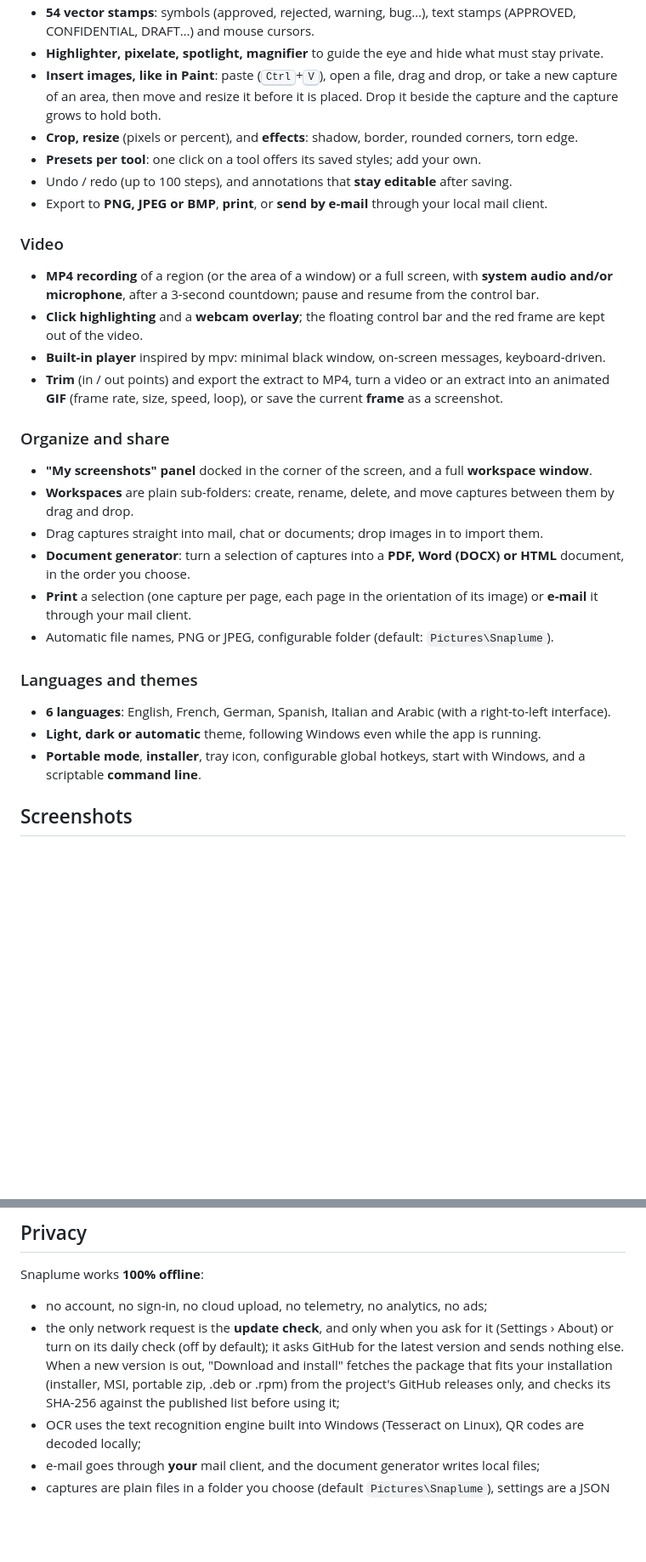
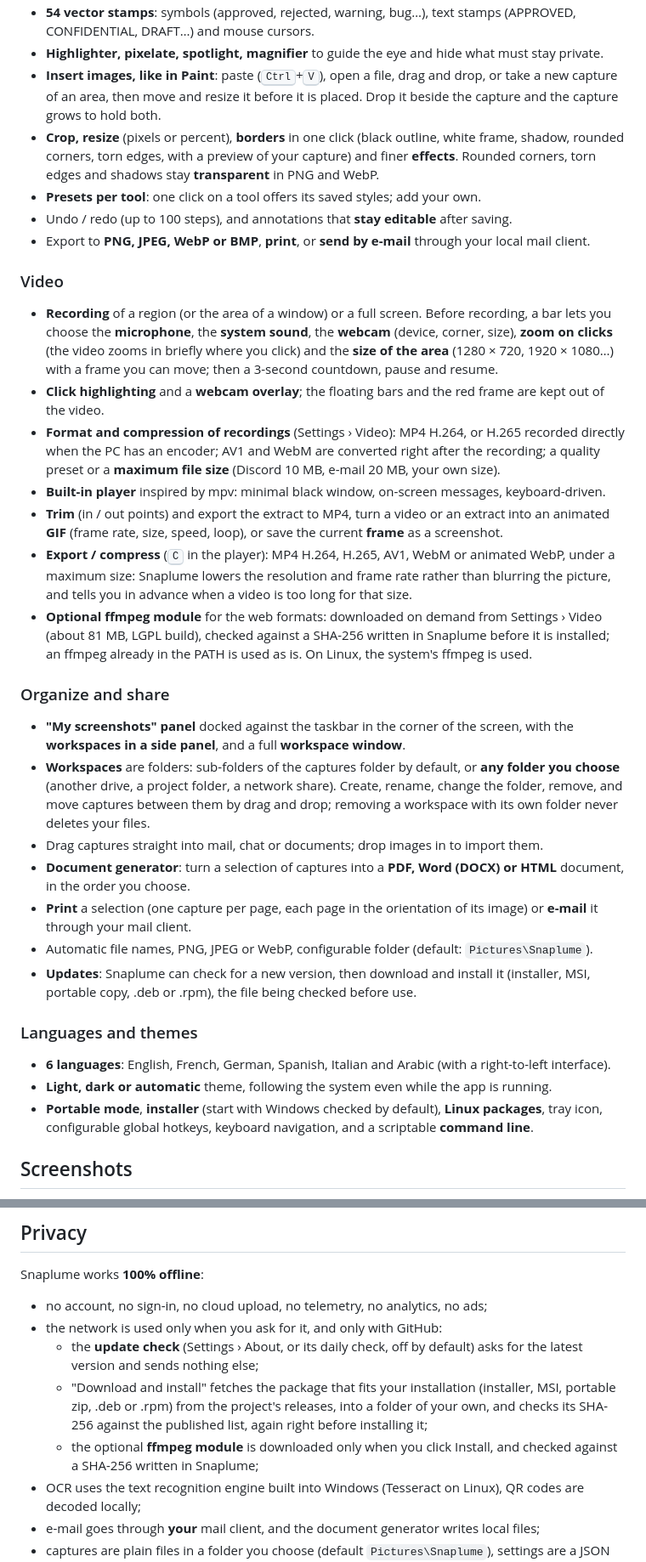
Before and after one commit to MrDDream/Snaplume, a Markdown page: README.md, 2 parts joined by grey strips. Shown at 85% size. Rendered like a GitHub page; blank space fills up the shorter version.

Commit message:
README: Snaplume 1.2 (Linux, video options and formats, borders, WebP, workspaces, updates)
Co-Authored-By: Claude Opus 5.5 <noreply@anthropic.com>

```diff
--- a/README.md
+++ b/README.md
@@ -49,32 +50,36 @@ English | [Français](README.fr.md)
 - **54 vector stamps**: symbols (approved, rejected, warning, bug…), text stamps (APPROVED, CONFIDENTIAL, DRAFT…) and mouse cursors.
 - **Highlighter, pixelate, spotlight, magnifier** to guide the eye and hide what must stay private.
 - **Insert images, like in Paint**: paste (<kbd>Ctrl</kbd>+<kbd>V</kbd>), open a file, drag and drop, or take a new capture of an area, then move and resize it before it is placed. Drop it beside the capture and the capture grows to hold both.
-- **Crop, resize** (pixels or percent), and **effects**: shadow, border, rounded corners, torn edge.
+- **Crop, resize** (pixels or percent), **borders** in one click (black outline, white frame, shadow, rounded corners, torn edges, with a preview of your capture) and finer **effects**. Rounded corners, torn edges and shadows stay **transparent** in PNG and WebP.
 - **Presets per tool**: one click on a tool offers its saved styles; add your own.
 - Undo / redo (up to 100 steps), and annotations that **stay editable** after saving.
-- Export to **PNG, JPEG or BMP**, **print**, or **send by e-mail** through your local mail client.
+- Export to **PNG, JPEG, WebP or BMP**, **print**, or **send by e-mail** through your local mail client.
 
 ### Video
 
-- **MP4 recording** of a region (or the area of a window) or a full screen, with **system audio and/or microphone**, after a 3-second countdown; pause and resume from the control bar.
-- **Click highlighting** and a **webcam overlay**; the floating control bar and the red frame are kept out of the video.
+- **Recording** of a region (or the area of a window) or a full screen. Before recording, a bar lets you choose the **microphone**, the **system sound**, the **webcam** (device, corner, size), **zoom on clicks** (the video zooms in briefly where you click) and the **size of the area** (1280 × 720, 1920 × 1080…) with a frame you can move; then a 3-second countdown, pause and resume.
+- **Click highlighting** and a **webcam overlay**; the floating bars and the red frame are kept out of the video.
+- **Format and compression of recordings** (Settings › Video): MP4 H.264, or H.265 recorded directly when the PC has an encoder; AV1 and WebM are converted right after the recording; a quality preset or a **maximum file size** (Discord 10 MB, e-mail 20 MB, your own size).
 - **Built-in player** inspired by mpv: minimal black window, on-screen messages, keyboard-driven.
 - **Trim** (in / out points) and export the extract to MP4, turn a video or an extract into an animated **GIF** (frame rate, size, speed, loop), or save the current **frame** as a screenshot.
+- **Export / compress** (<kbd>C</kbd> in the player): MP4 H.264, H.265, AV1, WebM or animated WebP, under a maximum size: Snaplume lowers the resolution and frame rate rather than blurring the picture, and tells you in advance when a video is too long for that size.
+- **Optional ffmpeg module** for the web formats: downloaded on demand from Settings › Video (about 81 MB, LGPL build), checked against a SHA-256 written in Snaplume before it is installed; an ffmpeg already in the PATH is used as is. On Linux, the system's ffmpeg is used.
 
 ### Organize and share
 
-- **"My screenshots" panel** docked in the corner of the screen, and a full **workspace window**.
-- **Workspaces** are plain sub-folders: create, rename, delete, and move captures between them by drag and drop.
+- **"My screenshots" panel** docked against the taskbar in the corner of the screen, with the **workspaces in a side panel**, and a full **workspace window**.
+- **Workspaces** are folders: sub-folders of the captures folder by default, or **any folder you choose** (another drive, a project folder, a network share). Create, rename, change the folder, remove, and move captures between them by drag and drop; removing a workspace with its own folder never deletes your files.
 - Drag captures straight into mail, chat or documents; drop images in to import them.
 - **Document generator**: turn a selection of captures into a **PDF, Word (DOCX) or HTML** document, in the order you choose.
 - **Print** a selection (one capture per page, each page in the orientation of its image) or **e-mail** it through your mail client.
-- Automatic file names, PNG or JPEG, configurable folder (default: `Pictures\Snaplume`).
+- Automatic file names, PNG, JPEG or WebP, configurable folder (default: `Pictures\Snaplume`).
+- **Updates**: Snaplume can check for a new version, then download and install it (installer, MSI, portable copy, .deb or .rpm), the file being checked before use.
 
 ### Languages and themes
 
 - **6 languages**: English, French, German, Spanish, Italian and Arabic (with a right-to-left interface).
-- **Light, dark or automatic** theme, following Windows even while the app is running.
-- **Portable mode**, **installer**, tray icon, configurable global hotkeys, start with Windows, and a scriptable **command line**.
+- **Light, dark or automatic** theme, following the system even while the app is running.
+- **Portable mode**, **installer** (start with Windows checked by default), **Linux packages**, tray icon, configurable global hotkeys, keyboard navigation, and a scriptable **command line**.
 
 ## Screenshots
 
@@ -204,7 +208,10 @@ Snaplume.exe --record screen --duration 30 --exit                 # 30-second sc
 Snaplume works **100% offline**:
 
 - no account, no sign-in, no cloud upload, no telemetry, no analytics, no ads;
-- the only network request is the **update check**, and only when you ask for it (Settings › About) or turn on its daily check (off by default); it asks GitHub for the latest version and sends nothing else. When a new version is out, "Download and install" fetches the package that fits your installation (installer, MSI, portable zip, .deb or .rpm) from the project's GitHub releases only, and checks its SHA-256 against the published list before using it;
+- the network is used only when you ask for it, and only with GitHub:
+  - the **update check** (Settings › About, or its daily check, off by default) asks for the latest version and sends nothing else;
+  - "Download and install" fetches the package that fits your installation (installer, MSI, portable zip, .deb or .rpm) from the project's releases, into a folder of your own, and checks its SHA-256 against the published list, again right before installing it;
+  - the optional **ffmpeg module** is downloaded only when you click Install, and checked against a SHA-256 written in Snaplume;
 - OCR uses the text recognition engine built into Windows (Tesseract on Linux), QR codes are decoded locally;
 - e-mail goes through **your** mail client, and the document generator writes local files;
 - captures are plain files in a folder you choose (default `Pictures\Snaplume`), settings are a JSON file in `%APPDATA%\Snaplume` (or next to the app in portable mode).
```
Also changed, not shown: other parts of README.md (+24 -13 lines).
